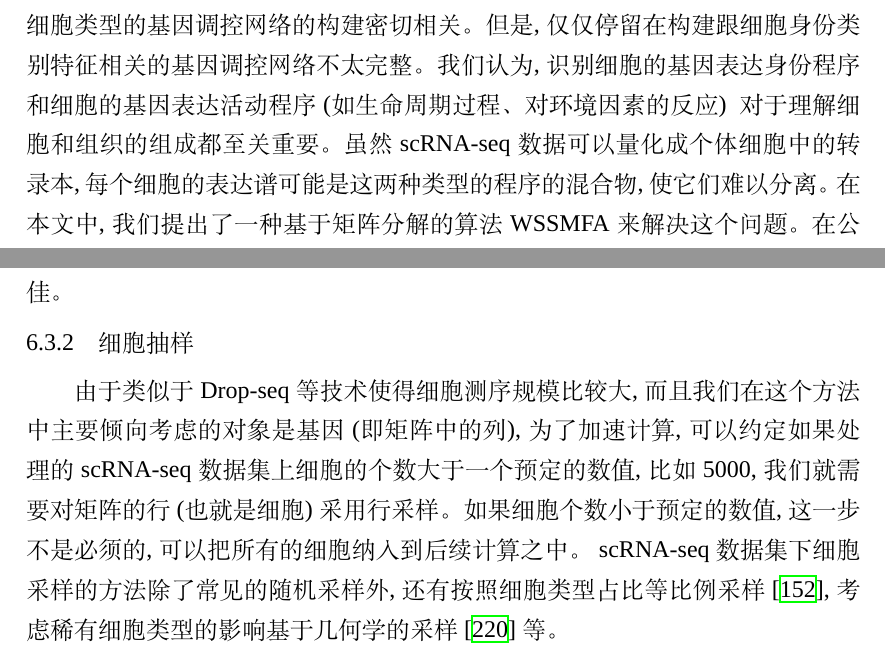
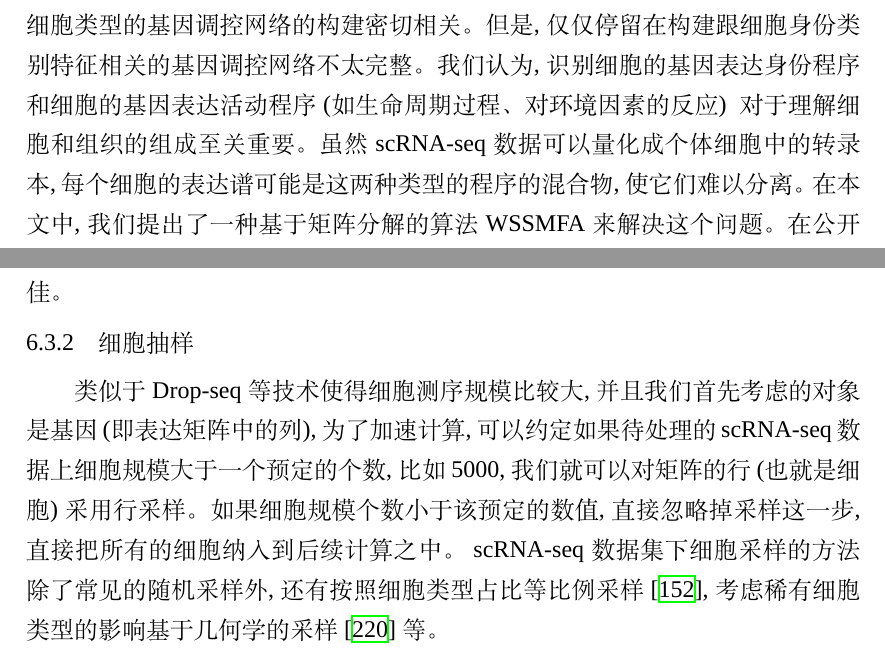
Before and after one commit to chenxofhit/PhdThesis, a LaTeX thesis (csuthesis_main.tex, which reads content/chpt5_gep.tex): two parts of pages 74 and 76 of 111, joined at a grey line, cut so that both start at the same text. Compiled offline with XeLaTeX; a missing font is replaced by an installed copy or a similar font.

Commit message:
refactor

```diff
--- a/content/chpt5_gep.tex
+++ b/content/chpt5_gep.tex
@@ -10,7 +10,7 @@
 显然, 对应于每种细胞类型的差异表达基因跟该细胞类型的基因调控网络的构建密切相关。
 但是,仅仅停留在构建跟细胞身份类别特征相关的基因调控网络不太完整。
 我们认为,识别细胞的基因表达身份程序和细胞的基因表达活动程序~(如生命周期过程、对环境因素的反应)~
-对于理解细胞和组织的组成都至关重要。
+对于理解细胞和组织的组成至关重要。
 虽然~scRNA-seq~数据可以量化成个体细胞中的转录本,
 每个细胞的表达谱可能是这两种类型的程序的混合物,使它们难以分离。
 在本文中,我们提出了一种基于矩阵分解的算法~WSSMFA~来解决这个问题。
@@ -98,9 +98,11 @@ scGRNHunter~方法的流程图如图~\ref{fig:gep-flowchart}~所示, 下文我
 H~被设置为~500, 主要考虑的是尽量包含足够多的基因保证能检测到微弱的生物信号,同时也要避免包括太多无关的基因使得计算性能欠佳。
 
 \subsubsection{细胞抽样}
-由于类似于~Drop-seq~等技术使得细胞测序规模比较大, 而且我们在这个方法中主要倾向考虑的对象是基因~(即矩阵中的列),
-为了加速计算, 可以约定如果处理的~scRNA-seq~数据集上细胞的个数大于一个预定的数值, 比如~5000,
-我们就需要对矩阵的行~(也就是细胞)~采用行采样。如果细胞个数小于预定的数值, 这一步不是必须的, 可以把所有的细胞纳入到后续计算之中。
+类似于~Drop-seq~等技术使得细胞测序规模比较大, 并且我们首先考虑的对象是基因~(即表达矩阵中的列),
+为了加速计算, 可以约定如果待处理的~scRNA-seq~数据上细胞规模大于一个预定的个数, 比如~5000,
+我们就可以对矩阵的行~(也就是细胞)~采用行采样。
+如果细胞规模个数小于该预定的数值, 直接忽略掉采样这一步,
+直接把所有的细胞纳入到后续计算之中。
 ~scRNA-seq~数据集下细胞采样的方法除了常见的随机采样外,还有按照细胞类型占比等比例采样~\cite{sinha2018dropclust},
 考虑稀有细胞类型的影响基于几何学的采样~\cite{hie2019geometric}~等。
 
```
